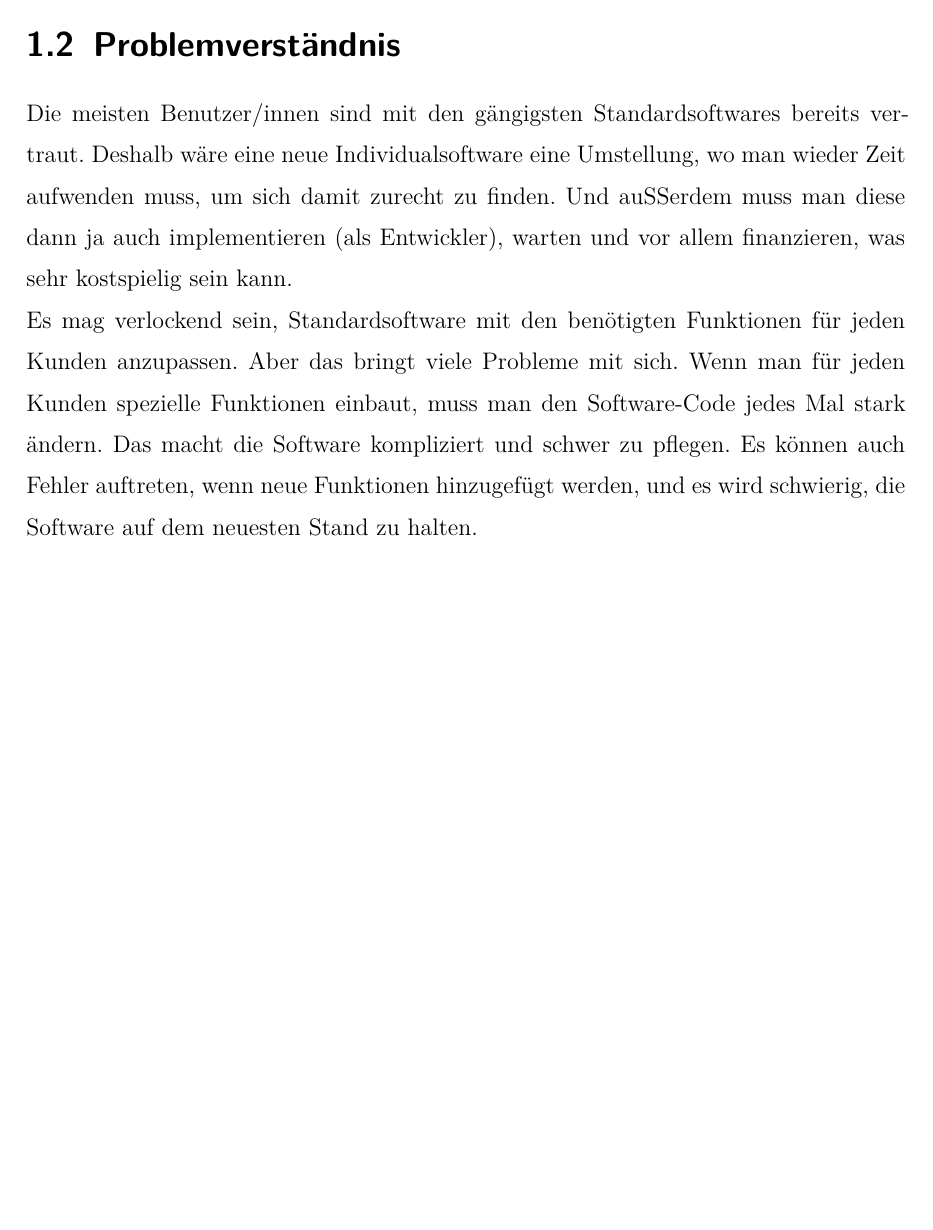
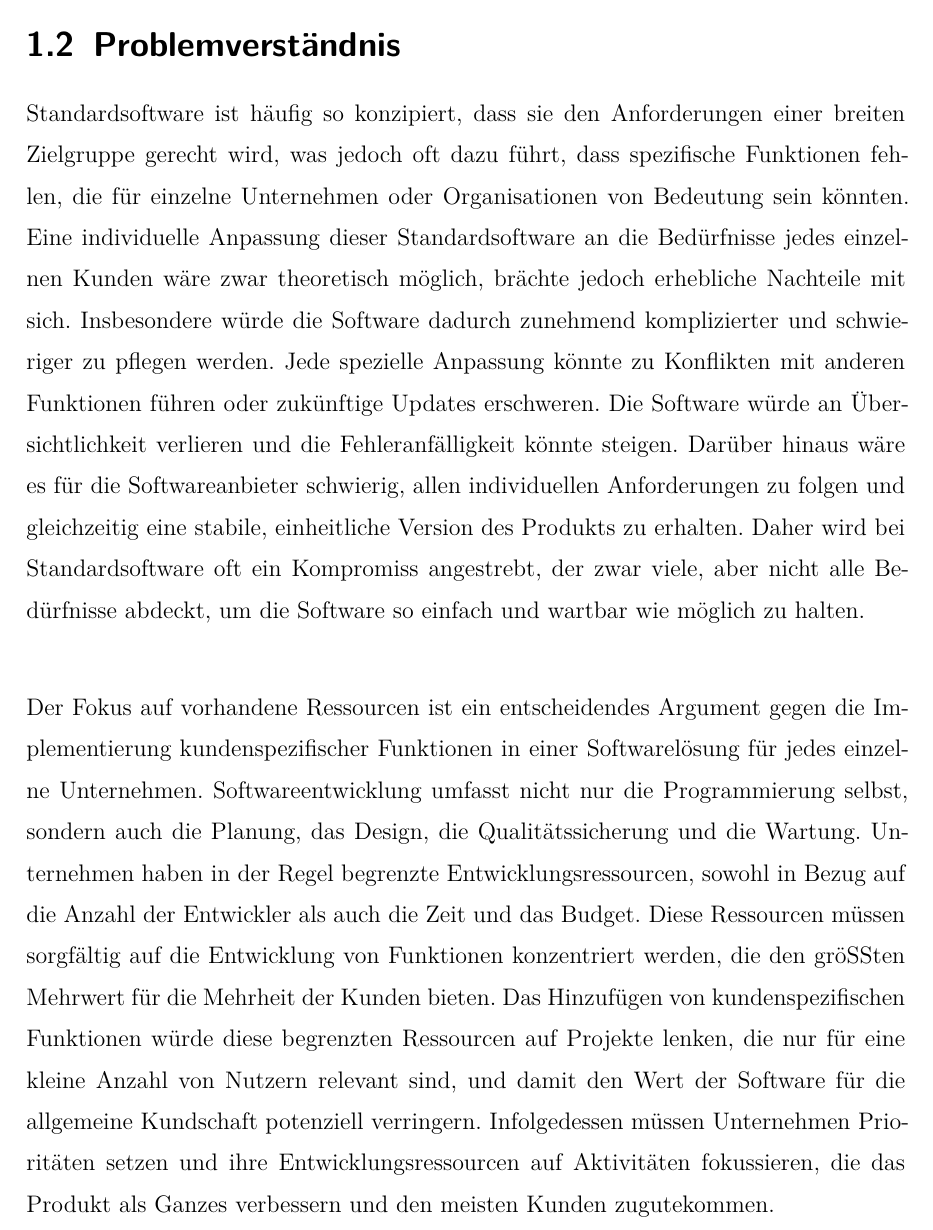
Before and after one commit to robertFreiseisen/DynamicScriptingLatex, a LaTeX thesis (latex_htl_da_dynamicScripting/thesis.tex, which reads latex_htl_da_dynamicScripting/sections/introduction.tex): part of page 8 of 34, cut so that both start at the same text, the shorter picture padded with empty space. Compiled offline with XeLaTeX.

Commit message:
umschreiben s.3

```diff
--- a/latex_htl_da_dynamicScripting/sections/introduction.tex
+++ b/latex_htl_da_dynamicScripting/sections/introduction.tex
@@ -55,17 +55,33 @@ erwarteten langfristigen Vorteile und Kostenersparnisse zu setzen.
 \newpage
 \section{Problemverständnis}
 
-Die meisten Benutzer/innen sind mit den gängigsten Standardsoftwares bereits vertraut.
-Deshalb wäre eine neue Individualsoftware eine Umstellung, wo man wieder Zeit aufwenden muss,
-um sich damit zurecht zu finden. Und außerdem muss man diese dann ja auch implementieren (als Entwickler),
-warten und vor allem finanzieren, was sehr kostspielig sein kann.
-\newline
-Es mag verlockend sein, Standardsoftware mit den benötigten Funktionen für jeden Kunden anzupassen.
-Aber das bringt viele Probleme mit sich. Wenn man für jeden Kunden
-spezielle Funktionen einbaut, muss man den Software-Code jedes Mal stark ändern.
-Das macht die Software kompliziert und schwer zu pflegen. Es können auch Fehler auftreten,
-wenn neue Funktionen hinzugefügt werden, und es wird schwierig, die Software auf dem
-neuesten Stand zu halten.
+Standardsoftware ist häufig so konzipiert, dass sie den Anforderungen einer breiten
+Zielgruppe gerecht wird, was jedoch oft dazu führt, dass spezifische Funktionen fehlen,
+die für einzelne Unternehmen oder Organisationen von Bedeutung sein könnten.
+Eine individuelle Anpassung dieser Standardsoftware an die Bedürfnisse jedes einzelnen
+Kunden wäre zwar theoretisch möglich, brächte jedoch erhebliche Nachteile mit sich.
+Insbesondere würde die Software dadurch zunehmend komplizierter und
+schwieriger zu pflegen werden. Jede spezielle Anpassung könnte zu Konflikten mit
+anderen Funktionen führen oder zukünftige Updates erschweren. Die Software würde an
+Übersichtlichkeit verlieren und die Fehleranfälligkeit könnte steigen.
+Darüber hinaus wäre es für die Softwareanbieter schwierig, allen individuellen
+Anforderungen zu folgen und gleichzeitig eine stabile, einheitliche
+Version des Produkts zu erhalten. Daher wird bei Standardsoftware oft ein Kompromiss
+angestrebt, der zwar viele, aber nicht alle Bedürfnisse abdeckt, um die Software so
+einfach und wartbar wie möglich zu halten.\\
+
+Der Fokus auf vorhandene Ressourcen ist ein entscheidendes Argument gegen die Implementierung
+kundenspezifischer Funktionen in einer Softwarelösung für jedes einzelne Unternehmen.
+Softwareentwicklung umfasst nicht nur die Programmierung selbst, sondern auch die Planung,
+das Design, die Qualitätssicherung und die Wartung. Unternehmen haben in der Regel begrenzte
+Entwicklungsressourcen, sowohl in Bezug auf die Anzahl der Entwickler als auch die Zeit und
+das Budget. Diese Ressourcen müssen sorgfältig auf die Entwicklung von Funktionen konzentriert
+werden, die den größten Mehrwert für die Mehrheit der Kunden bieten. Das Hinzufügen von
+kundenspezifischen Funktionen würde diese begrenzten Ressourcen auf Projekte lenken,
+die nur für eine kleine Anzahl von Nutzern relevant sind, und damit den Wert der Software
+für die allgemeine Kundschaft potenziell verringern. Infolgedessen müssen Unternehmen
+Prioritäten setzen und ihre Entwicklungsressourcen auf Aktivitäten fokussieren,
+die das Produkt als Ganzes verbessern und den meisten Kunden zugutekommen.
 
 \newpage
 \section{Lösungsansatz: Scripting}
```
Also changed, not shown: latex_htl_da_dynamicScripting/thesis.pdf.
